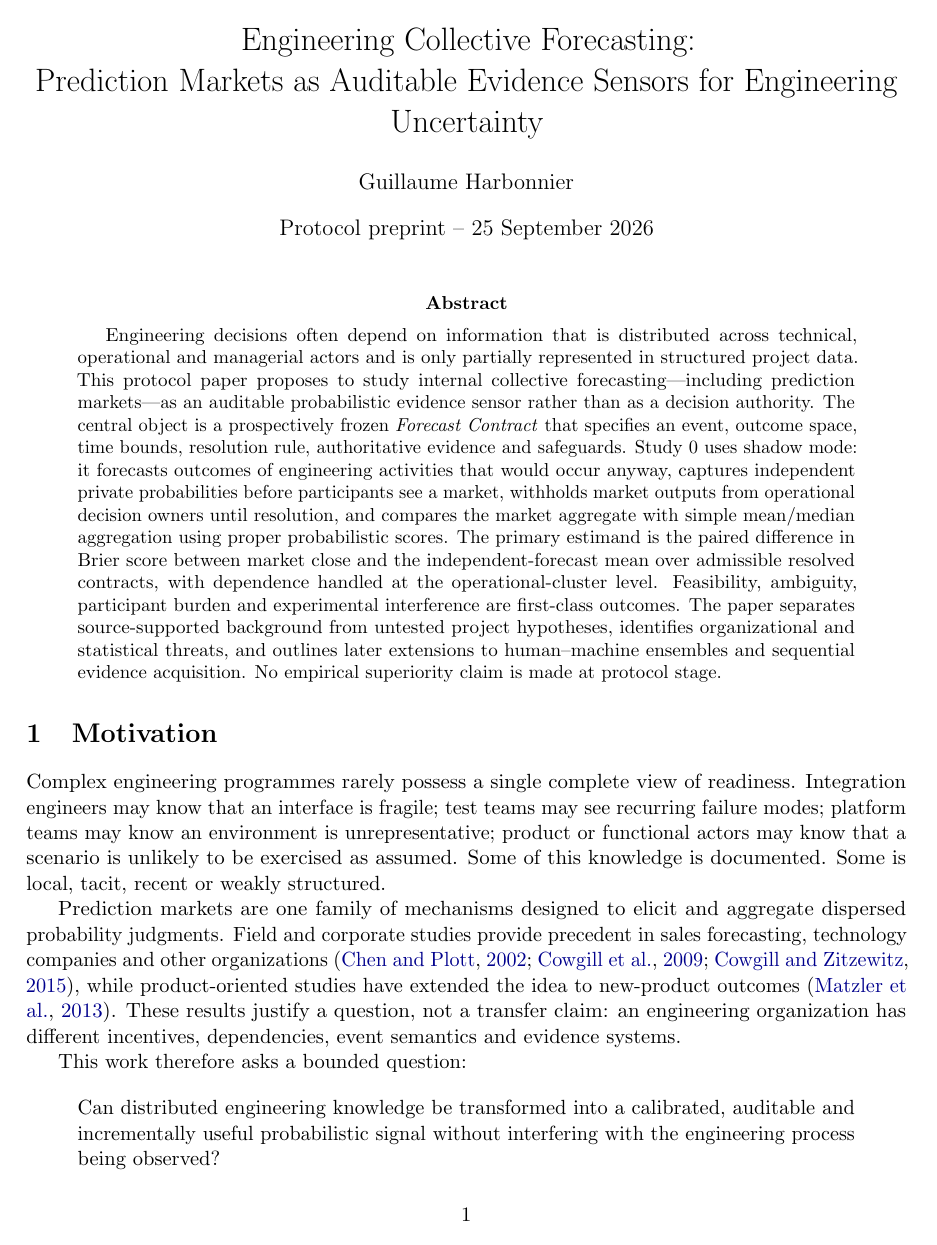
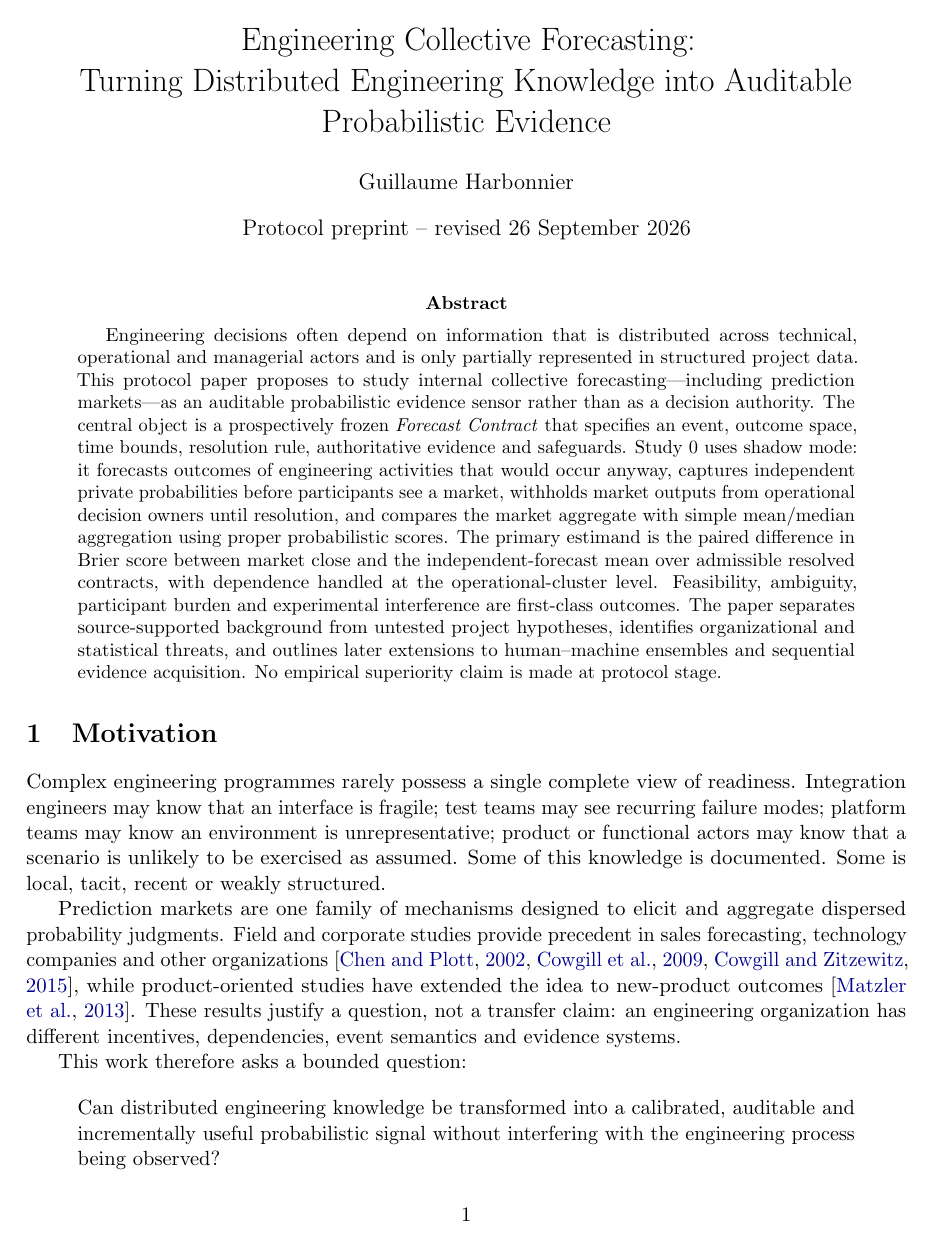
Before and after one commit to gharbonnier78/engineering-collective-forecasting, a LaTeX paper (paper/engineering_collective_forecasting.tex): page 1 of 10 before the commit and page 1 of 11 after it. Compiled offline with pdfLaTeX.

Commit message:
paper: retitle and switch to canonical bibliography

```diff
--- a/paper/engineering_collective_forecasting.tex
+++ b/paper/engineering_collective_forecasting.tex
@@ -10,13 +10,22 @@
 \usepackage{natbib}
 \usepackage{tikz}
 \usetikzlibrary{arrows.meta,positioning,shapes.geometric}
-\hypersetup{colorlinks=true,linkcolor=blue!55!black,citecolor=blue!55!black,urlcolor=blue!55!black}
-\title{Engineering Collective Forecasting:\\Prediction Markets as Auditable Evidence Sensors for Engineering Uncertainty}
+\setlist[itemize]{label=$\bullet$}
+\hypersetup{
+  colorlinks=true,
+  linkcolor=blue!55!black,
+  citecolor=blue!55!black,
+  urlcolor=blue!55!black,
+  pdftitle={Engineering Collective Forecasting: Turning Distributed Engineering Knowledge into Auditable Probabilistic Evidence},
+  pdfauthor={Guillaume Harbonnier}
+}
+\title{Engineering Collective Forecasting:\\Turning Distributed Engineering Knowledge into Auditable Probabilistic Evidence}
 \author{Guillaume Harbonnier}
-\date{Protocol preprint -- 25 September 2026}
+\date{Protocol preprint -- revised 26 September 2026}
 
 \newcommand{\BS}{\mathrm{BS}}
-\newcommand{\logit}{\operatorname{logit}}
+\newcommand{\logitop}{\operatorname{logit}}
+\newcommand{\sigmoid}{\operatorname{logistic}}
 
 \begin{document}
 \maketitle
```
Also changed, not shown: paper/engineering_collective_forecasting.tex (3 more changed lines).
